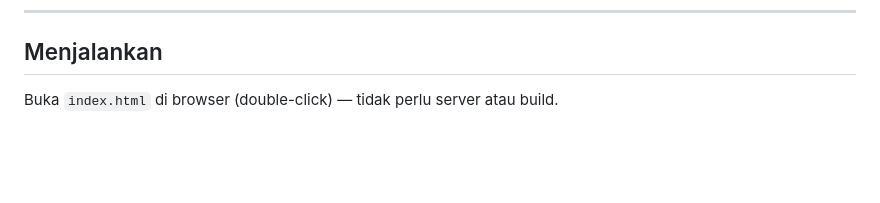
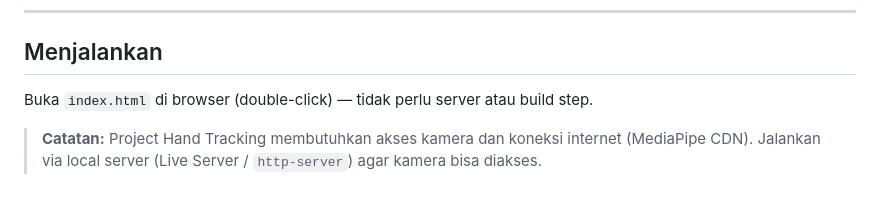
Before and after one commit to dzakiramadhan41-boop/Portofolio-Jakk, a Markdown page: README.md, the part around one of its changes. Rendered like a GitHub page; blank space fills up the shorter version.

```diff
--- a/README.md
+++ b/README.md
@@ -154,4 +125,6 @@ Portofolio-Jakk/
 
 ## Menjalankan
 
-Buka `index.html` di browser (double-click) — tidak perlu server atau build.
+Buka `index.html` di browser (double-click) — tidak perlu server atau build step.
+
+> **Catatan:** Project Hand Tracking membutuhkan akses kamera dan koneksi internet (MediaPipe CDN). Jalankan via local server (Live Server / `http-server`) agar kamera bisa diakses.
```
Also changed, not shown: other parts of README.md (+45 -74 lines).
